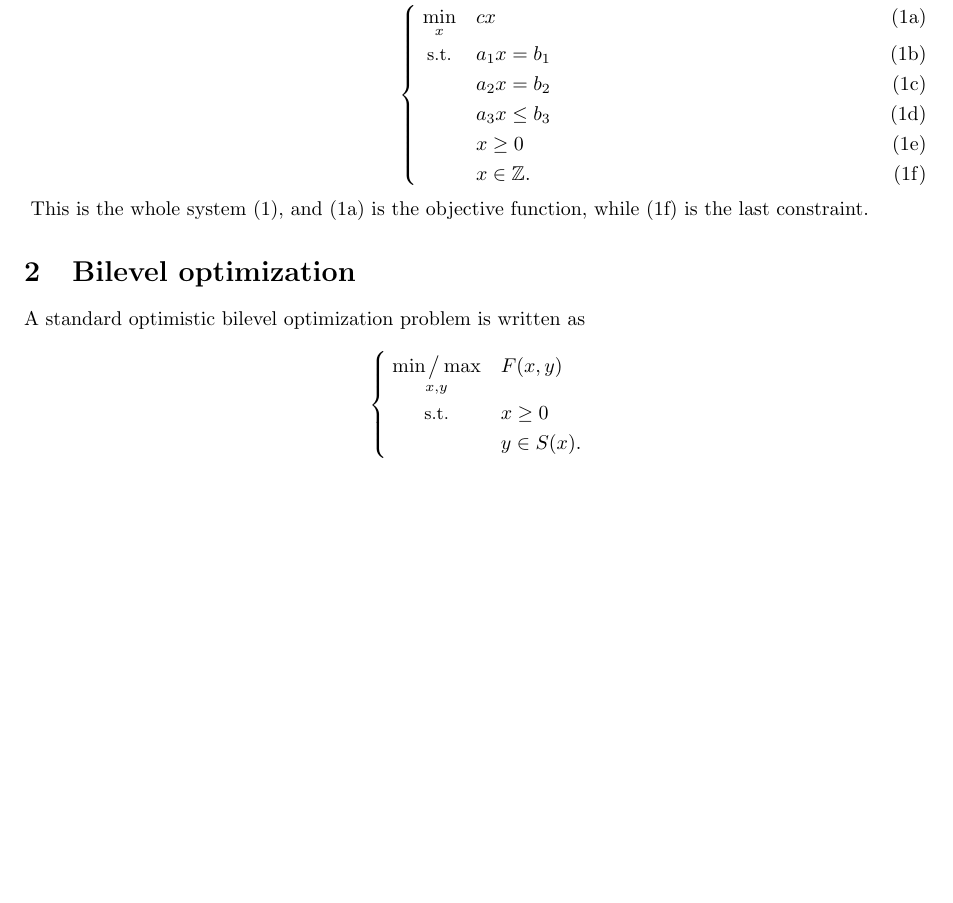
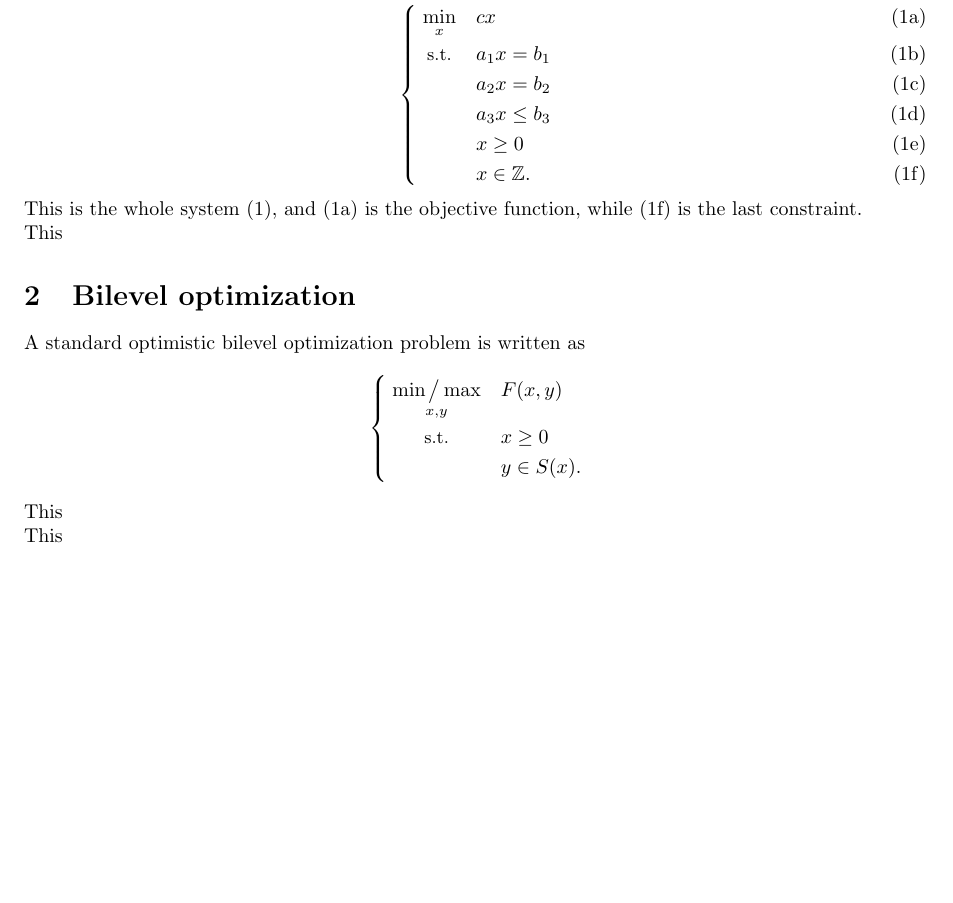
Before and after one commit to parinchaipunya/optdefi, a LaTeX document (sample.tex, which reads optdefi.sty): part of the page, cut so that both start at the same text, the shorter picture padded with empty space. Compiled offline with pdfLaTeX.

Commit message:
Files changed:     > M  optdefi.sty M  sample.tex     > commited by PC.

```diff
--- a/optdefi.sty
+++ b/optdefi.sty
@@ -16,18 +16,20 @@
 
 % Environment for optimization problem
 \NewEnviron{optim}{%
+  \stepcounter{OptEnv}
   \setcounter{ConsNum}{0}
     \begin{empheq}[left=\empheqlbrace\;]{alignat=2}
       \BODY
     \end{empheq}
-  \addtocounter{OptEnv}{1}
+  % \addtocounter{OptEnv}{1}
 }
 \NewEnviron{optim*}{%
+  \stepcounter{OptEnv}
   \setcounter{ConsNum}{0}
   \begin{empheq}[left=\empheqlbrace\;]{alignat*=2}
     \BODY
   \end{empheq}
-  \addtocounter{OptEnv}{1}
+  % \addtocounter{OptEnv}{1}
 }
 \NewEnviron{optimunc}{%
   \begin{align}
@@ -43,6 +45,7 @@
 
 % Some commands
 \DeclareMathOperator*{\argmin}{arg\,min}
+\DeclareMathOperator*{\argmax}{arg\,max}
 \DeclareMathOperator*{\minormax}{\min \big/ \max}
 \newcommand{\subjto}{\small\text{s.t.}}
 \newcommand{\Subjto}{\\ \eqmakebox[OE\arabic{OptEnv}][c]{$\subjto$} \quad }
--- a/sample.tex
+++ b/sample.tex
@@ -21,7 +21,8 @@
     \addInclCons{x}{\mathbb{Z}}. \label{lastCons}
   \end{optim}
 \end{subequations}
-This is the whole system \eqref{optsystem}, and \eqref{Obj} is the objective function, while \eqref{lastCons} is the last constraint.
+This is the whole system \eqref{optsystem}, and \eqref{Obj} is the objective function, while \eqref{lastCons} is the last constraint. \\
+This
 
 \section{Bilevel optimization}
 
@@ -31,6 +32,8 @@ A standard optimistic bilevel optimization problem is written as
   \addLbCons{x}{0}
   \addInclCons{y}{S(x)}.
 \end{optim*}
+This \\
+This
 
 
 
```
